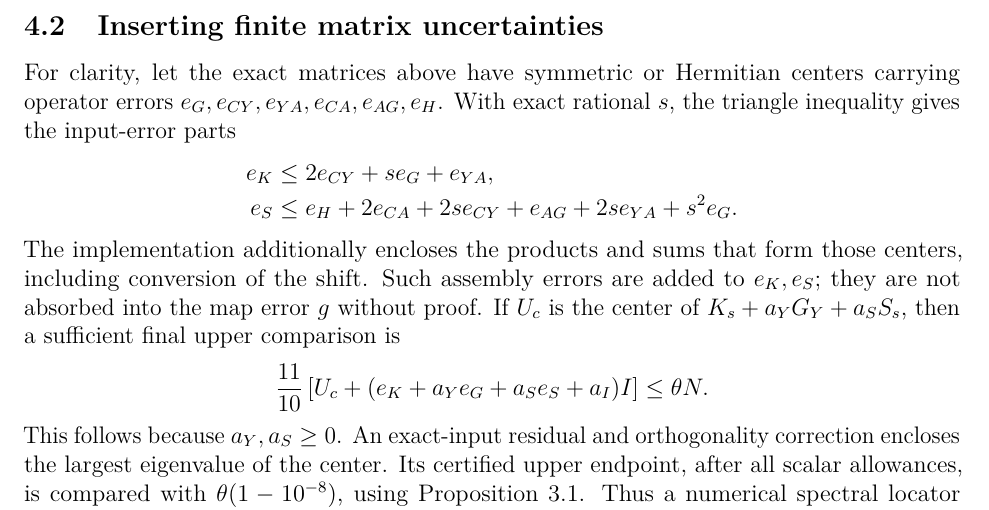
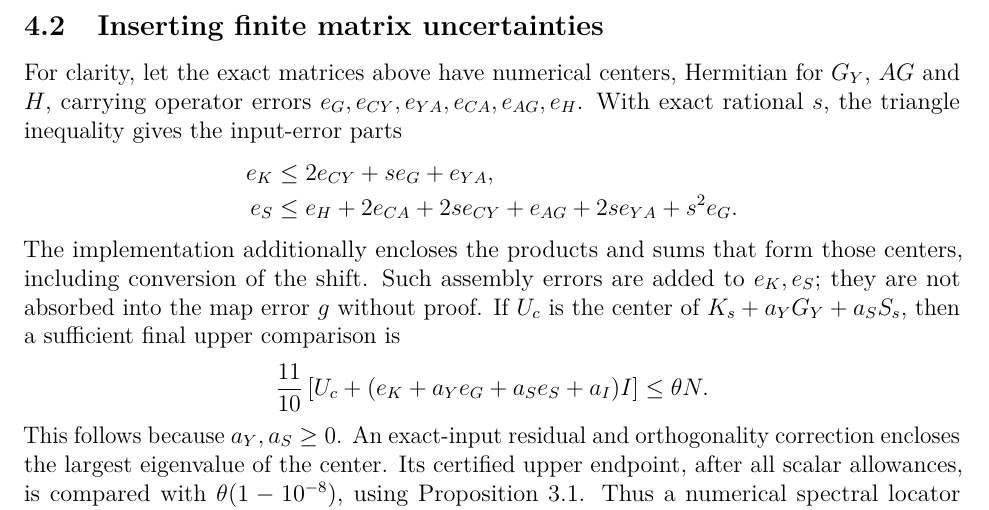
Before and after one commit to LeonardSEO/odd-theta-weil-bounds, a LaTeX paper (paper.tex): part of page 10 of 14, cut so that both start at the same text. Compiled offline with pdfLaTeX.

Commit message:
Clarify mixed matrix centers and finalize reviewed release assets

```diff
--- a/paper.tex
+++ b/paper.tex
@@ -568,8 +568,8 @@ this proof. The coefficient space of $Y$ has the same dimension as
 that of $C$, which is all that is required by these products.
 
 \subsection{Inserting finite matrix uncertainties}
-For clarity, let the exact matrices above have symmetric or Hermitian
-centers carrying operator errors
+For clarity, let the exact matrices above have numerical centers,
+Hermitian for $G_Y$, $AG$ and $H$, carrying operator errors
 $e_G,e_{CY},e_{YA},e_{CA},e_{AG},e_H$.
 With exact rational $s$, the triangle inequality gives the input-error
 parts
```
Also changed, not shown: verification/VERIFICATION_REPORT.md (+3 -1 lines), paper.pdf, 2 other files.
